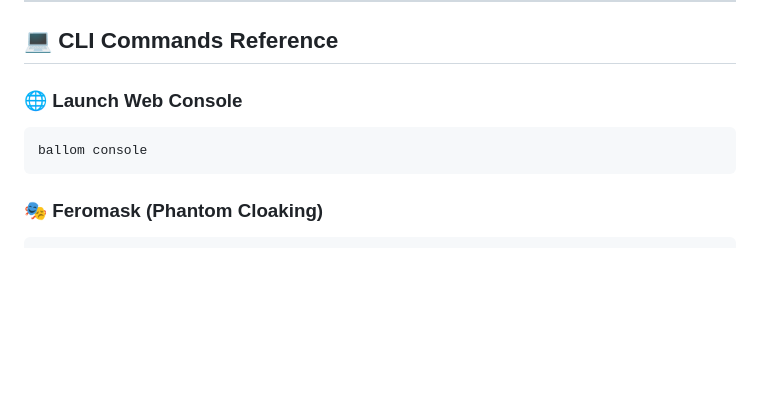
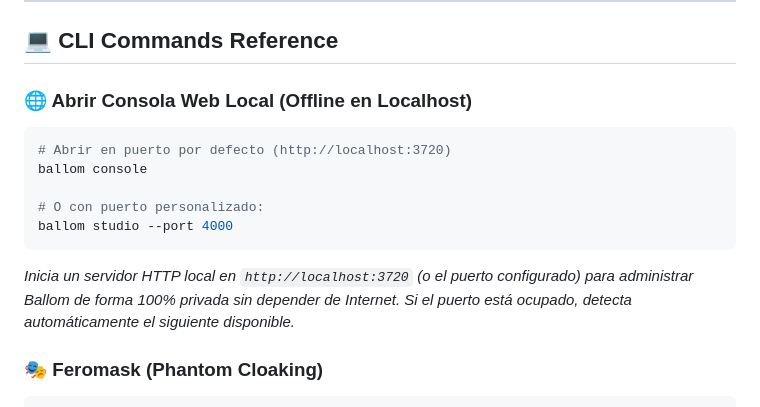
Before and after one commit to amglogicalis/ballom-repo-public, a Markdown page: README.md, the part around the change. Drawn GitHub-style; blank space fills up the shorter version.

Commit message:
Update README.md with local console and --port flag command

````diff
--- a/README.md
+++ b/README.md
@@ -122,10 +122,15 @@ $env:GITHUB_TOKEN="ghp_your_github_personal_access_token"
 
 ## 💻 CLI Commands Reference
 
-### 🌐 Launch Web Console
+### 🌐 Abrir Consola Web Local (Offline en Localhost)
 ```bash
+# Abrir en puerto por defecto (http://localhost:3720)
 ballom console
+
+# O con puerto personalizado:
+ballom studio --port 4000
 ```
+*Inicia un servidor HTTP local en `http://localhost:3720` (o el puerto configurado) para administrar Ballom de forma 100% privada sin depender de Internet. Si el puerto está ocupado, detecta automáticamente el siguiente disponible.*
 
 ### 🎭 Feromask (Phantom Cloaking)
 ```bash
````
